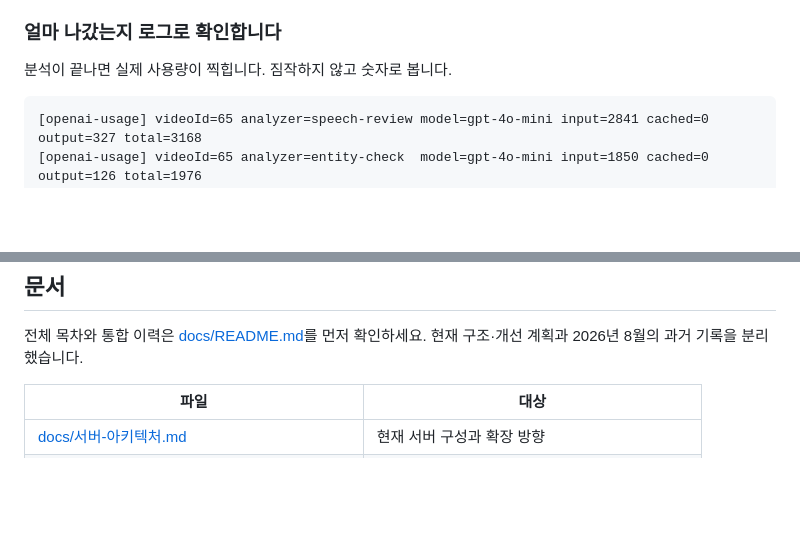
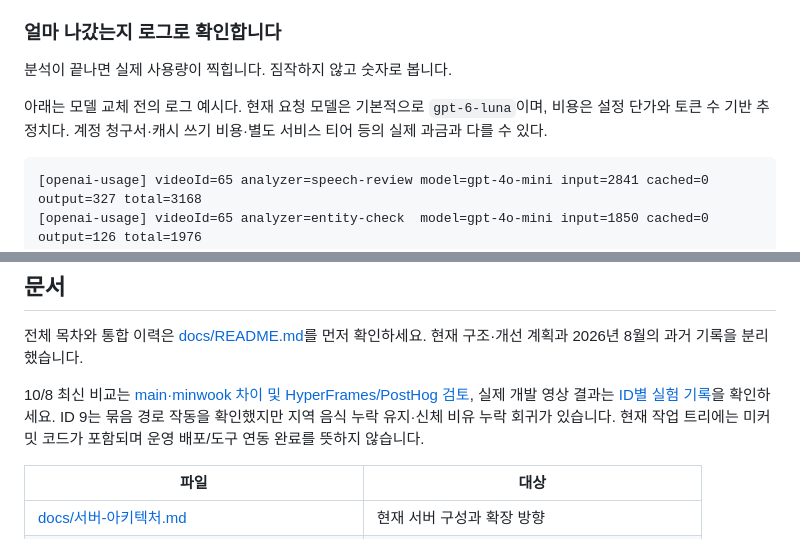
Before and after one commit to LikeLionHGU/oops_backend, a Markdown page: README.md, 2 parts joined by grey strips. GitHub-like rendering; blank space fills up the shorter version.

Commit message:
docs(integration): compare branches and assess HyperFrames and PostHog

````diff
--- a/README.md
+++ b/README.md
@@ -338,6 +346,9 @@ WebSocket `/ws` → `/topic/videos/{videoId}/progress` 구독
 ### 얼마 나갔는지 로그로 확인합니다
 
 분석이 끝나면 실제 사용량이 찍힙니다. 짐작하지 않고 숫자로 봅니다.
+
+아래는 모델 교체 전의 로그 예시다. 현재 요청 모델은 기본적으로 `gpt-6-luna`이며,
+비용은 설정 단가와 토큰 수 기반 추정치다. 계정 청구서·캐시 쓰기 비용·별도 서비스 티어 등의 실제 과금과 다를 수 있다.
 
 ```
 [openai-usage] videoId=65 analyzer=speech-review model=gpt-4o-mini input=2841 cached=0 output=327 total=3168
@@ -517,6 +528,8 @@ cd oops-analysis ; pip install -r requirements-dev.txt ; pytest
 
 전체 목차와 통합 이력은 [docs/README.md](docs/README.md)를 먼저 확인하세요. 현재 구조·개선 계획과 2026년 8월의 과거 기록을 분리했습니다.
 
+10/8 최신 비교는 [main·minwook 차이 및 HyperFrames/PostHog 검토](docs/main-minwook-비교-및-도구-적용-검토.md), 실제 개발 영상 결과는 [ID별 실험 기록](docs/AI-분석-실험-기록.md)을 확인하세요. ID 9는 묶음 경로 작동을 확인했지만 지역 음식 누락 유지·신체 비유 누락 회귀가 있습니다. 현재 작업 트리에는 미커밋 코드가 포함되며 운영 배포/도구 연동 완료를 뜻하지 않습니다.
+
 | 파일 | 대상 |
 |---|---|
 | [docs/서버-아키텍처.md](docs/서버-아키텍처.md) | 현재 서버 구성과 확장 방향 |
````
Also changed, not shown: other parts of README.md (+15 -6 lines), docs/README.md (+12 -2 lines), docs/main-minwook-비교-및-도구-적용-검토.md (added, +148 -0 lines).
